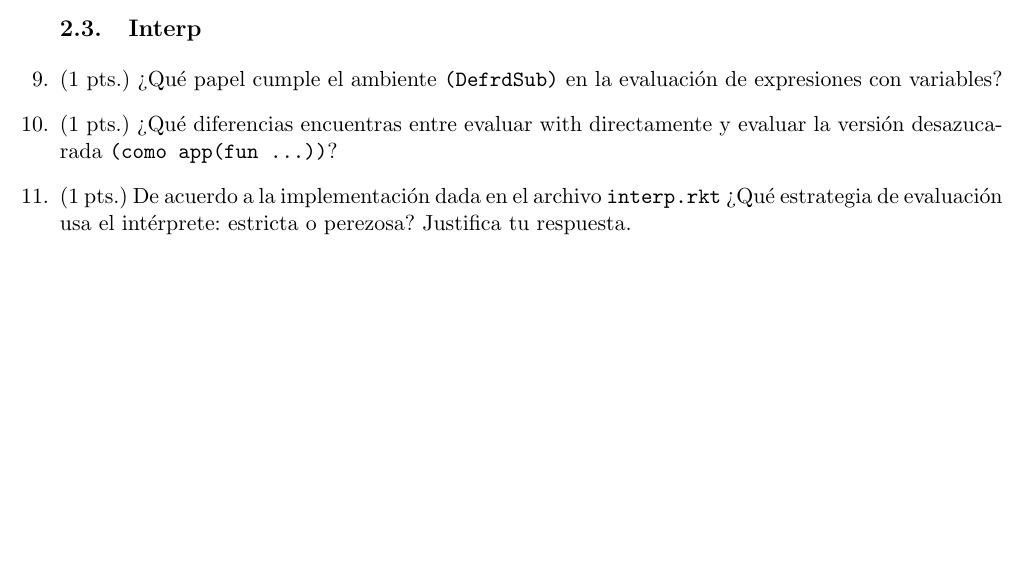
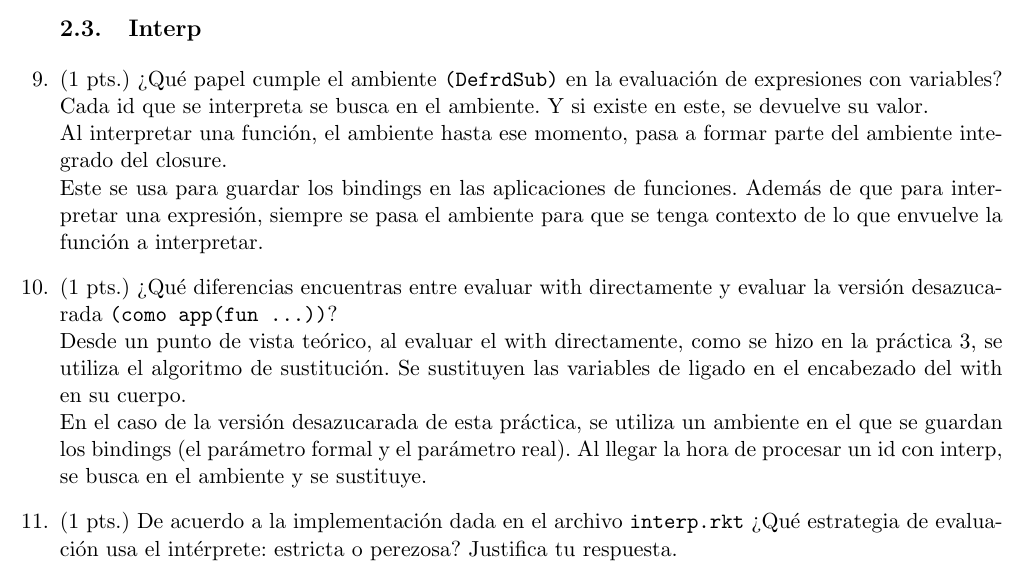
Before and after one commit to CherubRocky/HomeRithms, a LaTeX document (Leng/práctica5.tex): part of page 4 of 4 before the commit and part of page 4 of 5 after it, cut so that both start at the same text, the shorter picture padded with empty space. Compiled offline with pdfLaTeX.

Commit message:
Lenguajes, Práctica5. Sección 2.3 (Interp) completada.

```diff
--- a/Leng/práctica5.tex
+++ b/Leng/práctica5.tex
@@ -92,6 +92,16 @@ Analizar las implementaciones dadas en los archivos \texttt{\textbf{grammars.rkt
     Por lo que la función \texttt{desugar} nos debe garantizar devolver una expresión válida del lenguaje base \textbf{CFWBAE} para que el interprete pueda evaluar correctamente la expresión sin problemas.
 
     \subsection{Interp}
-    \item (1 pts.) ¿Qué papel cumple el ambiente \texttt{\textbf{(DefrdSub)}} en la evaluación de expresiones con variables?
-    \item (1 pts.) ¿Qué diferencias encuentras entre evaluar with directamente y evaluar la versión desazucarada \texttt{\textbf{(como app(fun ...))}}?
-    \item (1 pts.) De acuerdo a la implementación dada en el archivo \texttt{\textbf{interp.rkt}} ¿Qué estrategia de evaluación usa el intérprete: estricta o perezosa? Justifica tu respuesta.
+    \item (1 pts.) ¿Qué papel cumple el ambiente \texttt{\textbf{(DefrdSub)}} en la evaluación de expresiones con variables?\\
+    Cada id que se interpreta se busca en el ambiente. Y si existe en este, se devuelve su valor.\\
+    Al interpretar una función, el ambiente hasta ese momento, pasa a formar parte del ambiente integrado del closure.\\
+    Este se usa para guardar los bindings en las aplicaciones de funciones.
+    Además de que para interpretar una expresión, siempre se pasa el ambiente para que se tenga contexto de lo que envuelve la función a interpretar.
+    \item (1 pts.) ¿Qué diferencias encuentras entre evaluar with directamente y evaluar la versión desazucarada \texttt{\textbf{(como app(fun ...))}}?\\
+    Desde un punto de vista teórico, al evaluar el with directamente, como se hizo en la práctica 3, se utiliza el algoritmo de sustitución. Se sustituyen las variables de ligado en el encabezado del with en su cuerpo.\\
+    En el caso de la versión desazucarada de esta práctica, se utiliza un ambiente en el que se guardan los bindings (el parámetro formal y el parámetro real). Al llegar la hora de procesar un id con interp, se busca en el ambiente y se sustituye.
+    \item (1 pts.) De acuerdo a la implementación dada en el archivo \texttt{\textbf{interp.rkt}} ¿Qué estrategia de evaluación usa el intérprete: estricta o perezosa? Justifica tu respuesta.\\
+      Estricta (glotona).
+      Solo se extiende el ambiente (se agregan registros) al hacer una aplicación de función.\\En el primer let de cuando se procesa (caso app), se interpretan los argumentos de la aplicación (\textit{arg-vals}). La función interp regresa CFWBAE-Value y ya después en la creación de \textit{new-env}, se agregan estos parámetros \textit{params} con los \textit{arg-vals}. Al crear el ambiente, ya se tienen valores concretos.\\\\
+      Para ilustrar de mejor manera lo que se acaba de explicar, dejamos el caso \texttt{app}.
+      \begin{verbatim}
```
Also changed, not shown: Leng/práctica5.tex (15 more changed lines).
